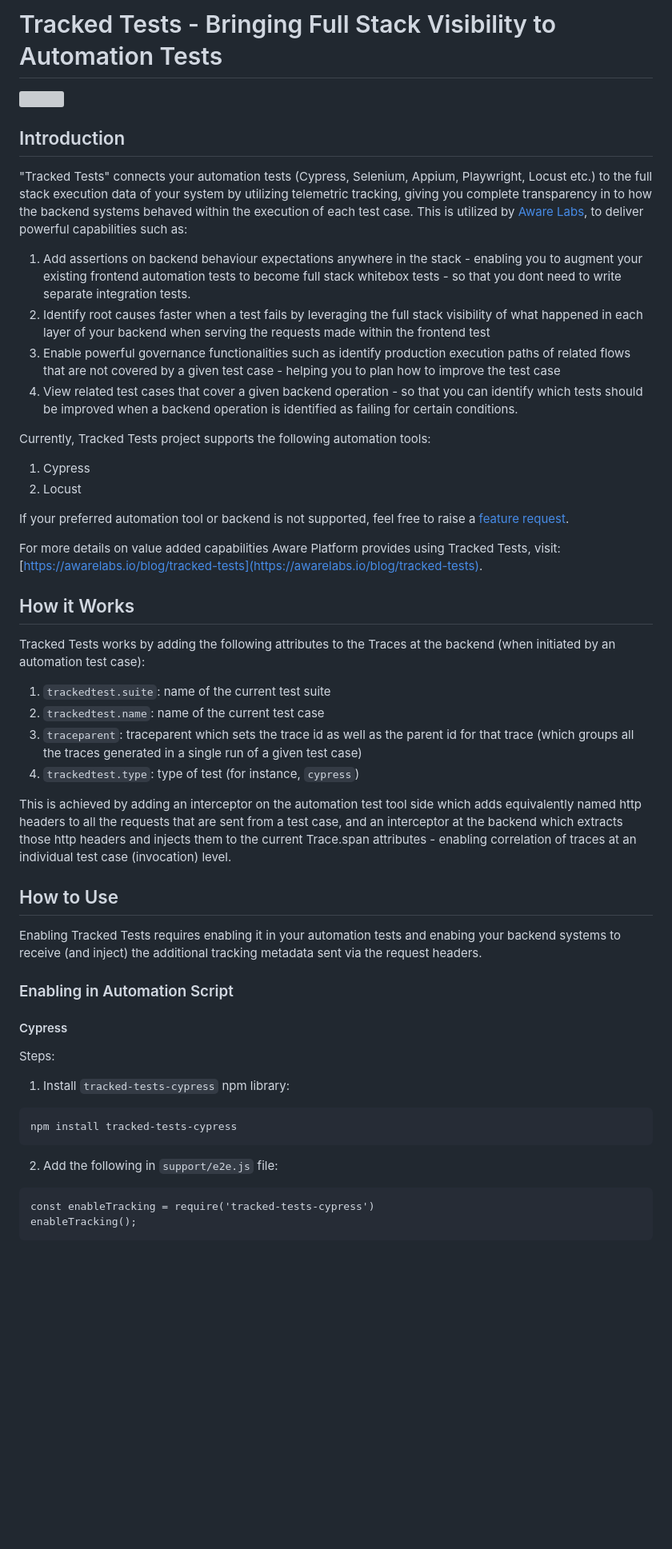
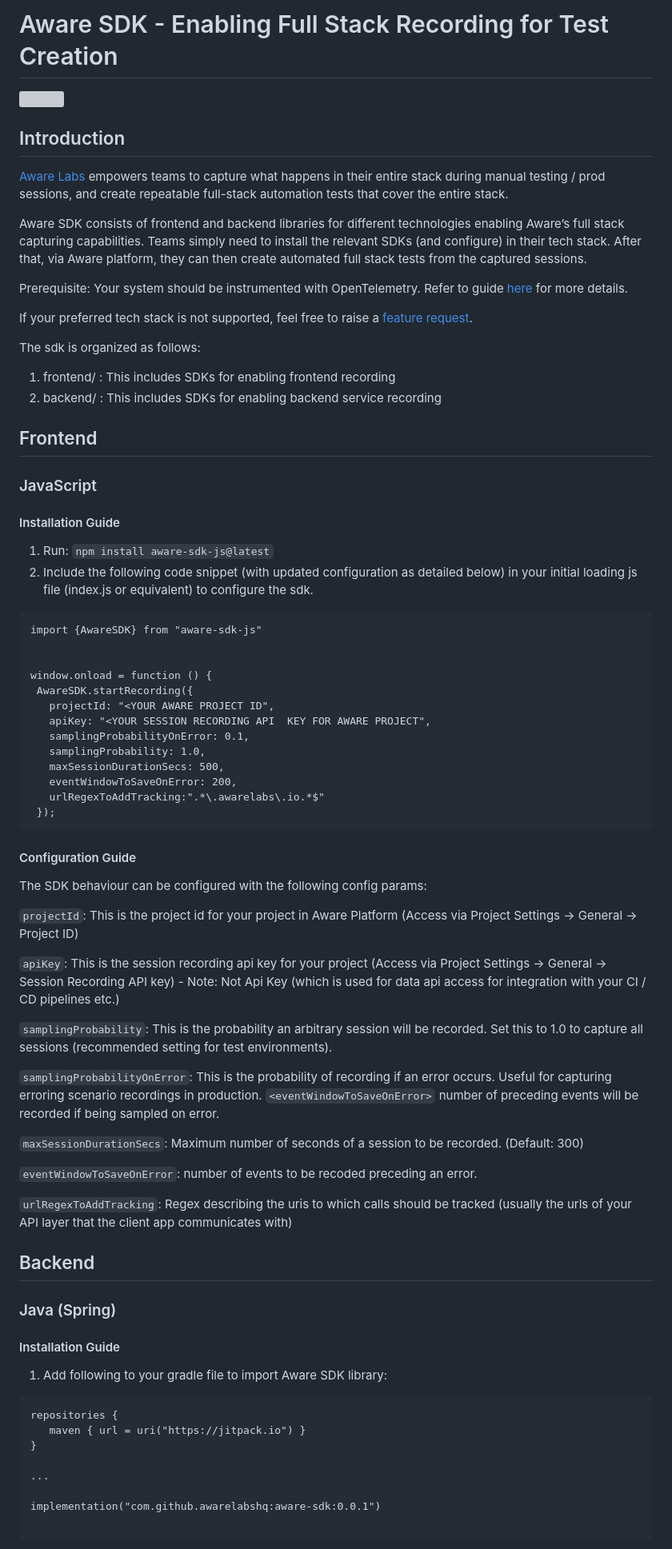
Before and after one commit to awarelabshq/testchimp-sdk, a Markdown page: README.md, the part around the change printed below. Shown: that part at 80% size. Drawn GitHub-style; blank space fills up the shorter version; grey boxes are pictures that could not be loaded.

````diff
--- a/README.md
+++ b/README.md
@@ -1,54 +1,80 @@
-# Tracked Tests - Bringing Full Stack Visibility to Automation Tests
-[![](https://jitpack.io/v/awarelabshq/tracked-tests.svg)](https://jitpack.io/#awarelabshq/tracked-tests)
+# Aware SDK - Enabling Full Stack Recording for Test Creation
+[![](https://jitpack.io/v/awarelabshq/aware-sdk.svg)](https://jitpack.io/#awarelabshq/aware-sdk)
 
 ## Introduction
 
-"Tracked Tests" connects your automation tests (Cypress, Selenium, Appium, Playwright, Locust etc.) to the full stack execution data of your system by utilizing telemetric tracking, giving you complete transparency in to how the backend systems behaved within the execution of each test case. This is utilized by [Aware Labs](https://awarelabs.io), to deliver powerful capabilities such as:
-1) Add assertions on backend behaviour expectations anywhere in the stack - enabling you to augment your existing frontend automation tests to become full stack whitebox tests - so that you dont need to write separate integration tests.
-2) Identify root causes faster when a test fails by leveraging the full stack visibility of what happened in each layer of your backend when serving the requests made within the frontend test
-3) Enable powerful governance functionalities such as identify production execution paths of related flows that are not covered by a given test case - helping you to plan how to improve the test case
-4) View related test cases that cover a given backend operation - so that you can identify which tests should be improved when a backend operation is identified as failing for certain conditions.
+[Aware Labs](https://awarelabs.io) empowers teams to capture what happens in their entire stack during manual testing / prod sessions, and create repeatable full-stack automation tests that cover the entire stack.
 
-Currently, Tracked Tests project supports the following automation tools:
-1) Cypress
-2) Locust
+Aware SDK consists of frontend and backend libraries for different technologies enabling Aware’s full stack capturing capabilities. Teams simply need to install the relevant SDKs (and configure) in their tech stack. After that, via Aware platform, they can then create automated full stack tests from the captured sessions.
 
-If your preferred automation tool or backend is not supported, feel free to raise a [feature request](https://github.com/awarelabshq/tracked-tests/issues/new).
+Prerequisite: Your system should be instrumented with OpenTelemetry. Refer to guide [here](https://awarelabs.io/blog/getting-started) for more details.
 
-For more details on value added capabilities Aware Platform provides using Tracked Tests, visit: [https://awarelabs.io/blog/tracked-tests](https://awarelabs.io/blog/tracked-tests).
+If your preferred tech stack is not supported, feel free to raise a [feature request](https://github.com/awarelabshq/aware-sdk/issues/new).
 
-## How it Works
+The sdk is organized as follows:
 
-Tracked Tests works by adding the following attributes to the Traces at the backend (when initiated by an automation test case):
+1) frontend/ : This includes SDKs for enabling frontend recording
+2) backend/ : This includes SDKs for enabling backend service recording
 
-1) `trackedtest.suite`: name of the current test suite
-2) `trackedtest.name`: name of the current test case
-3) `traceparent`: traceparent which sets the trace id as well as the parent id for that trace (which groups all the traces generated in a single run of a given test case)
-4) `trackedtest.type`: type of test (for instance, `cypress`)
+## Frontend
 
-This is achieved by adding an interceptor on the automation test tool side which adds equivalently named http headers to all the requests that are sent from a test case, and an interceptor at the backend which extracts those http headers and injects them to the current Trace.span attributes - enabling correlation of traces at an individual test case (invocation) level.
+### JavaScript
 
-## How to Use
+#### Installation Guide
 
-Enabling Tracked Tests requires enabling it in your automation tests and enabing your backend systems to receive (and inject) the additional tracking metadata sent via the request headers.
-
-### Enabling in Automation Script
-
-#### Cypress
-
-Steps:
-
-1. Install `tracked-tests-cypress` npm library:
+1) Run: ```npm install aware-sdk-js@latest```
+2) Include the following code snippet (with updated configuration as detailed below) in your initial loading js file (index.js or equivalent) to configure the sdk.
 
 ```
-npm install tracked-tests-cypress
+import {AwareSDK} from "aware-sdk-js"
+
+
+window.onload = function () {
+ AwareSDK.startRecording({
+   projectId: "<YOUR AWARE PROJECT ID",
+   apiKey: "<YOUR SESSION RECORDING API  KEY FOR AWARE PROJECT",
+   samplingProbabilityOnError: 0.1,
+   samplingProbability: 1.0,
+   maxSessionDurationSecs: 500,
+   eventWindowToSaveOnError: 200,
+   urlRegexToAddTracking:".*\.awarelabs\.io.*$"
+ });
 ```
 
+#### Configuration Guide
 
-2. Add the following in `support/e2e.js` file:
+The SDK behaviour can be configured with the following config params:
+
+```projectId```: This is the project id for your project in Aware Platform (Access via Project Settings -> General -> Project ID)
+
+```apiKey```: This is the session recording api key for your project (Access via Project Settings -> General -> Session Recording API key) - Note: Not Api Key (which is used for data api access for integration with your CI / CD pipelines etc.)
+
+```samplingProbability```: This is the probability an arbitrary session will be recorded. Set this to 1.0 to capture all sessions (recommended setting for test environments).
+
+```samplingProbabilityOnError```: This is the probability of recording if an error occurs. Useful for capturing erroring scenario recordings in production. ```<eventWindowToSaveOnError>``` number of preceding events will be recorded if being sampled on error.
+
+```maxSessionDurationSecs```: Maximum number of seconds of a session to be recorded. (Default: 300)
+
+```eventWindowToSaveOnError```: number of events to be recoded preceding an error.
+
+```urlRegexToAddTracking```: Regex describing the uris to which calls should be tracked (usually the urls of your API layer that the client app communicates with)
+
+## Backend
+
+### Java (Spring)
+
+#### Installation Guide
+
+1) Add following to your gradle file to import Aware SDK library:
 
 ```
-const enableTracking = require('tracked-tests-cypress')
-enableTracking();
+repositories {
+   maven { url = uri("https://jitpack.io") }
+}
+
+...
+
+implementation("com.github.awarelabshq:aware-sdk:0.0.1")
+
 ```
 
````
Also changed, not shown: other parts of README.md (+81 -58 lines).
